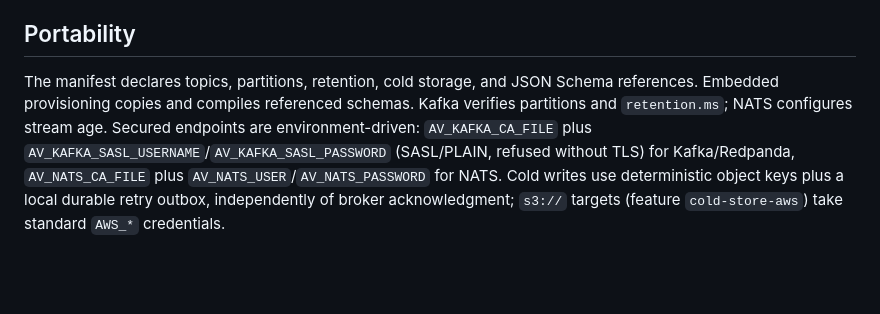
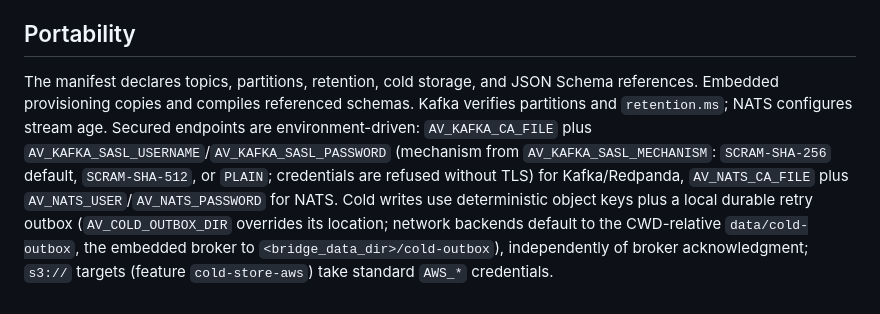
Before and after one commit to AgentVisorAI/agentvisor-ai, a Markdown page: ARCHITECTURE.md, the part around the change. Rendered like a GitHub page; blank space fills up the shorter version.

```diff
--- a/ARCHITECTURE.md
+++ b/ARCHITECTURE.md
@@ -55,4 +55,4 @@ Tool forwarding holds a session lease through bounded response capture and compl
 
 ## Portability
 
-The manifest declares topics, partitions, retention, cold storage, and JSON Schema references. Embedded provisioning copies and compiles referenced schemas. Kafka verifies partitions and `retention.ms`; NATS configures stream age. Secured endpoints are environment-driven: `AV_KAFKA_CA_FILE` plus `AV_KAFKA_SASL_USERNAME`/`AV_KAFKA_SASL_PASSWORD` (SASL/PLAIN, refused without TLS) for Kafka/Redpanda, `AV_NATS_CA_FILE` plus `AV_NATS_USER`/`AV_NATS_PASSWORD` for NATS. Cold writes use deterministic object keys plus a local durable retry outbox, independently of broker acknowledgment; `s3://` targets (feature `cold-store-aws`) take standard `AWS_*` credentials.
+The manifest declares topics, partitions, retention, cold storage, and JSON Schema references. Embedded provisioning copies and compiles referenced schemas. Kafka verifies partitions and `retention.ms`; NATS configures stream age. Secured endpoints are environment-driven: `AV_KAFKA_CA_FILE` plus `AV_KAFKA_SASL_USERNAME`/`AV_KAFKA_SASL_PASSWORD` (mechanism from `AV_KAFKA_SASL_MECHANISM`: `SCRAM-SHA-256` default, `SCRAM-SHA-512`, or `PLAIN`; credentials are refused without TLS) for Kafka/Redpanda, `AV_NATS_CA_FILE` plus `AV_NATS_USER`/`AV_NATS_PASSWORD` for NATS. Cold writes use deterministic object keys plus a local durable retry outbox (`AV_COLD_OUTBOX_DIR` overrides its location; network backends default to the CWD-relative `data/cold-outbox`, the embedded broker to `<bridge_data_dir>/cold-outbox`), independently of broker acknowledgment; `s3://` targets (feature `cold-store-aws`) take standard `AWS_*` credentials.
```
Also changed, not shown: SECURITY-AUDIT.md (+3 -0 lines), VERIFICATION.md (+1 -1 lines).
